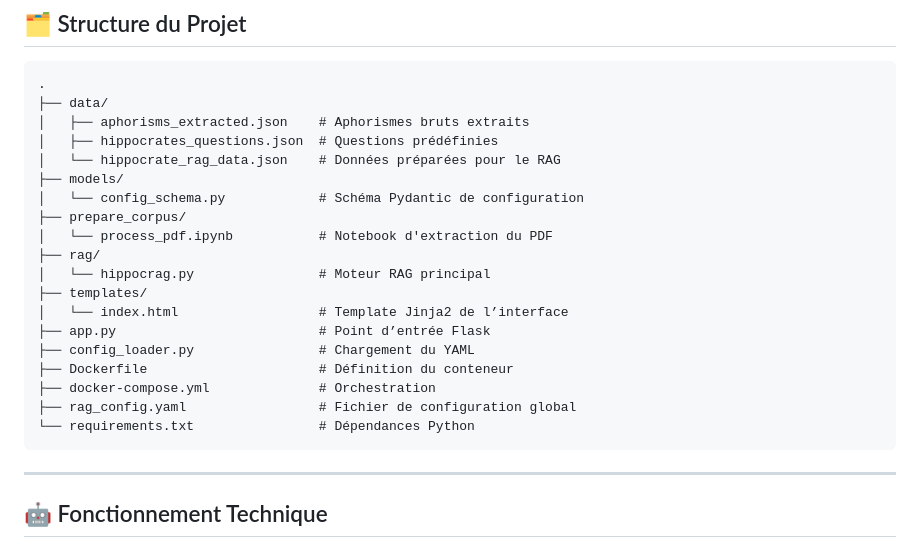
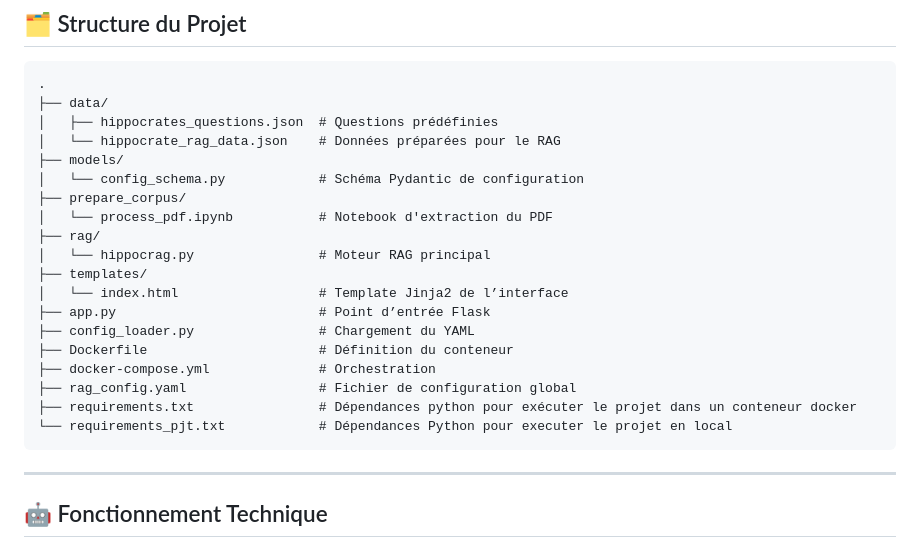
Before and after one commit to micheldpd24/rag_aph_hippocrate, a Markdown page: README.md, the part around the change. GitHub-like rendering.

Commit message:
remove unused aphorisms file and clarify requirements for local and Docker environments

````diff
--- a/README.md
+++ b/README.md
@@ -45,7 +45,6 @@
 ```
 .
 ├── data/
-│   ├── aphorisms_extracted.json    # Aphorismes bruts extraits
 │   ├── hippocrates_questions.json  # Questions prédéfinies
 │   └── hippocrate_rag_data.json    # Données préparées pour le RAG
 ├── models/
@@ -61,7 +60,8 @@
 ├── Dockerfile                      # Définition du conteneur
 ├── docker-compose.yml              # Orchestration
 ├── rag_config.yaml                 # Fichier de configuration global
-└── requirements.txt                # Dépendances Python
+├── requirements.txt                # Dépendances python pour exécuter le projet dans un conteneur docker
+└── requirements_pjt.txt            # Dépendances Python pour executer le projet en local
 ```
 
 ---
````
